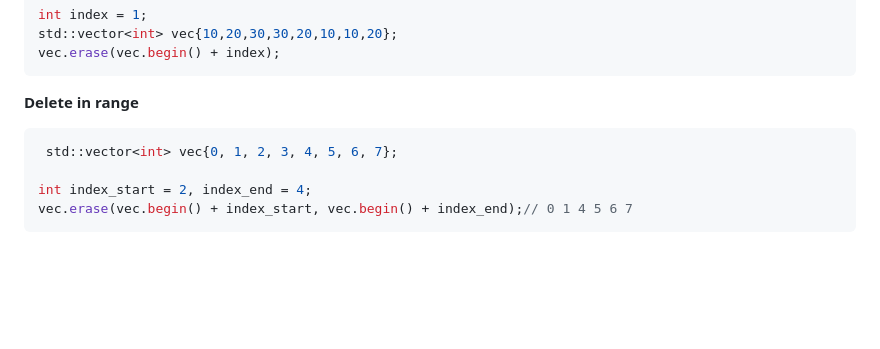
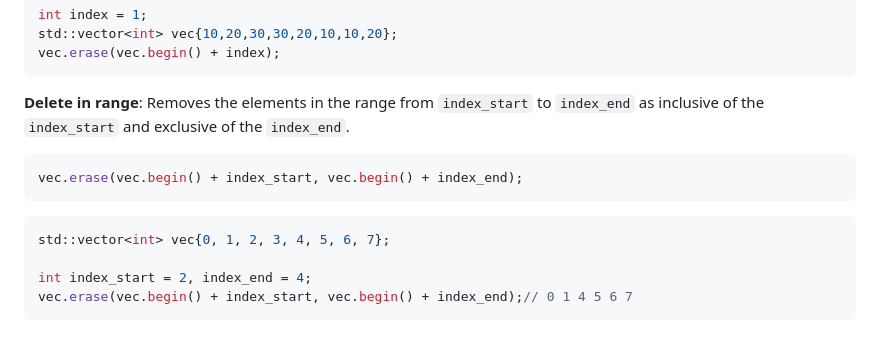
Before and after one commit to TranPhucVinh/Cplusplus, a Markdown page: Data structure/Vector/Vector operations.md, the part around the change. Rendered like a GitHub page; blank space fills up the shorter version.

Commit message:
vec.erase(vec.begin() + index_start, vec.begin() + index_end)

````diff
--- a/Data structure/Vector/Vector operations.md
+++ b/Data structure/Vector/Vector operations.md
@@ -131,9 +131,12 @@ int index = 1;
 std::vector<int> vec{10,20,30,30,20,10,10,20};
 vec.erase(vec.begin() + index);
 ```
-**Delete in range**
+**Delete in range**: Removes the elements in the range from ``index_start`` to ``index_end`` as inclusive of the ``index_start`` and exclusive of the ``index_end``.
 ```cpp
- std::vector<int> vec{0, 1, 2, 3, 4, 5, 6, 7};
+vec.erase(vec.begin() + index_start, vec.begin() + index_end);
+```
+```cpp
+std::vector<int> vec{0, 1, 2, 3, 4, 5, 6, 7};
 
 int index_start = 2, index_end = 4;
 vec.erase(vec.begin() + index_start, vec.begin() + index_end);// 0 1 4 5 6 7
````
